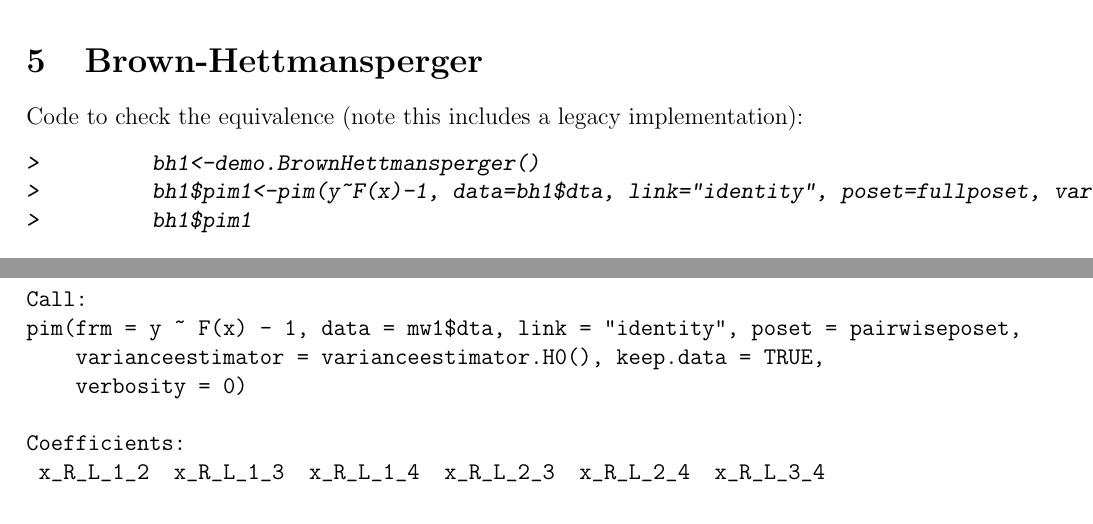
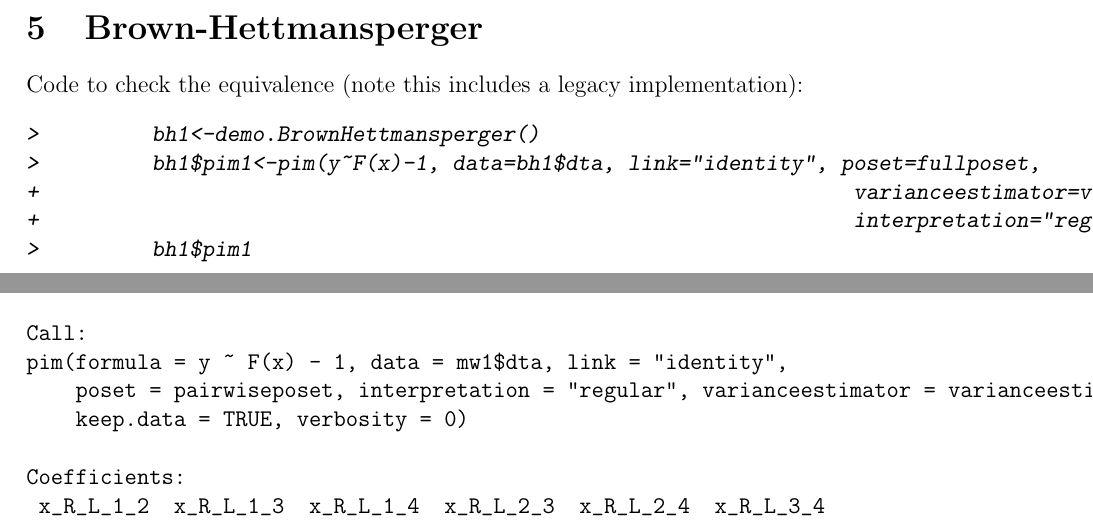
Before and after one commit to rforge/pim, a LaTeX document (pkg/pim/vignettes/pim.legacy.tex): two parts of pages 5 and 9 of 10, joined at a grey line, cut so that both start at the same text. The pictures show the PDF file pkg/pim/vignettes/pim.legacy.pdf that the author committed with the source.

Commit message:
First PIM in the new style
git-svn-id: svn://svn.r-forge.r-project.org/svnroot/pim@11 edb9625f-4e0d-4859-8d74-9fd3b1da38cb

```diff
--- a/pkg/pim/vignettes/pim.legacy.tex
+++ b/pkg/pim/vignettes/pim.legacy.tex
@@ -58,14 +58,16 @@ Code to check the equivalence (note this includes a legacy implementation):
 > 	library(pim)
 > 	set.seed(1)
 > 	wmw1<-demo.WilcoxonMannWhitney()
-> 	wmw1$pim2<-pim(y~F(x)-1, data=wmw1$dta, link="identity", poset=pairwiseposet, varianceestimator=varianceestimator.H0(), keep.data=TRUE, verbosity=0)
+> 	wmw1$pim2<-pim(y~F(x)-1, data=wmw1$dta, link="identity", poset=pairwiseposet,
++ 								 varianceestimator=varianceestimator.H0(), keep.data=TRUE, verbosity=0,
++ 								 interpretation="regular")
 > 	wmw1$pim2
 \end{Sinput}
 \begin{Soutput}
 Call:
-pim(frm = y ~ F(x) - 1, data = wmw1$dta, link = "identity", poset = pairwiseposet,
-    varianceestimator = varianceestimator.H0(), keep.data = TRUE,
-    verbosity = 0)
+pim(formula = y ~ F(x) - 1, data = wmw1$dta, link = "identity",
+    poset = pairwiseposet, interpretation = "regular", varianceestimator = varianceestimator.H0(),
+    keep.data = TRUE, verbosity = 0)
 
 Coefficients:
 x_R_L_1_2
@@ -130,13 +132,14 @@ Code to check the equivalence (note this includes a legacy implementation):
 \begin{Schunk}
 \begin{Sinput}
 > 	kw1<-demo.KruskalWallis()
-> 	kw1$pim3<-pim(y~F(x)-1, data=kw1$dta, link="identity", poset=fullposet, force.marginal=TRUE, varianceestimator=varianceestimator.H0(), keep.data=TRUE, verbosity=0)
+> 	kw1$pim3<-pim(y~F(x)-1, data=kw1$dta, link="identity", poset=fullposet, interpretation="marginal",
++ 								varianceestimator=varianceestimator.H0(), keep.data=TRUE, verbosity=0)
 > 	kw1$pim3
 \end{Sinput}
 \begin{Soutput}
 Call:
-pim(frm = y ~ F(x) - 1, data = kw1$dta, link = "identity", poset = fullposet,
-    force.marginal = TRUE, varianceestimator = varianceestimator.H0(),
+pim(formula = y ~ F(x) - 1, data = kw1$dta, link = "identity",
+    poset = fullposet, interpretation = "marginal", varianceestimator = varianceestimator.H0(),
     keep.data = TRUE, verbosity = 0)
 
 Coefficients:
@@ -208,14 +211,17 @@ Code to check the equivalence (note this includes a legacy implementation):
 \begin{Schunk}
 \begin{Sinput}
 > 	mss1<-demo.MackSkillings()
-> 	mss1$pim1<-pim(y~F(x)-1, data=mss1$dta, link="identity", blocking.variables="b", poset=fullposet, force.marginal=TRUE, varianceestimator=varianceestimator.H0(), keep.data=TRUE, verbosity=0)
+> 	mss1$pim1<-pim(y~F(x)-1, data=mss1$dta, link="identity", blocking.variables="b",
++ 								 poset=fullposet, interpretation="marginal",
++ 								 varianceestimator=varianceestimator.H0(), keep.data=TRUE, verbosity=0)
 > 	mss1$pim1
 \end{Sinput}
 \begin{Soutput}
 Call:
-pim(frm = y ~ F(x) - 1, data = mss1$dta, link = "identity", blocking.variables = "b",
-    poset = fullposet, force.marginal = TRUE, varianceestimator = varianceestimator.H0(),
-    keep.data = TRUE, verbosity = 0)
+pim(formula = y ~ F(x) - 1, data = mss1$dta, link = "identity",
+    blocking.variables = "b", poset = fullposet, interpretation = "marginal",
+    varianceestimator = varianceestimator.H0(), keep.data = TRUE,
+    verbosity = 0)
 
 Coefficients:
     x_R_1     x_R_2     x_R_3
@@ -285,14 +291,16 @@ Code to check the equivalence (note this includes a legacy implementation):
 \begin{Schunk}
 \begin{Sinput}
 > 	bh1<-demo.BrownHettmansperger()
-> 	bh1$pim1<-pim(y~F(x)-1, data=bh1$dta, link="identity", poset=fullposet, varianceestimator=varianceestimator.H0(), keep.data=TRUE, verbosity=0)
+> 	bh1$pim1<-pim(y~F(x)-1, data=bh1$dta, link="identity", poset=fullposet,
++ 								varianceestimator=varianceestimator.H0(), keep.data=TRUE, verbosity=0,
++ 								interpretation="regular")
 > 	bh1$pim1
 \end{Sinput}
 \begin{Soutput}
 Call:
-pim(frm = y ~ F(x) - 1, data = bh1$dta, link = "identity", poset = fullposet,
-    varianceestimator = varianceestimator.H0(), keep.data = TRUE,
-    verbosity = 0)
+pim(formula = y ~ F(x) - 1, data = bh1$dta, link = "identity",
+    poset = fullposet, interpretation = "regular", varianceestimator = varianceestimator.H0(),
+    keep.data = TRUE, verbosity = 0)
 
 Coefficients:
 x_R_L_1_2 x_R_L_1_3 x_R_L_2_3
@@ -362,14 +370,16 @@ Code to check the equivalence (note this includes a legacy implementation):
 \begin{Schunk}
 \begin{Sinput}
 > 	jt1<-demo.JonckheereTerpstra(force.balanced=FALSE)
-> 	jt1$pim1<-pim(y~F(x)-1, data=jt1$dta, link="identity", poset=pairwiseposet, varianceestimator=varianceestimator.H0(), keep.data=TRUE, verbosity=0)
+> 	jt1$pim1<-pim(y~F(x)-1, data=jt1$dta, link="identity", poset=pairwiseposet,
++ 								varianceestimator=varianceestimator.H0(), keep.data=TRUE, verbosity=0,
++ 								interpretation="regular")
 > 	jt1$pim1
 \end{Sinput}
 \begin{Soutput}
 Call:
-pim(frm = y ~ F(x) - 1, data = jt1$dta, link = "identity", poset = pairwiseposet,
-    varianceestimator = varianceestimator.H0(), keep.data = TRUE,
-    verbosity = 0)
+pim(formula = y ~ F(x) - 1, data = jt1$dta, link = "identity",
+    poset = pairwiseposet, interpretation = "regular", varianceestimator = varianceestimator.H0(),
+    keep.data = TRUE, verbosity = 0)
 
 Coefficients:
 x_R_L_1_2 x_R_L_1_3 x_R_L_1_4 x_R_L_2_3 x_R_L_2_4 x_R_L_3_4
@@ -465,14 +475,16 @@ Code to check the equivalence (note this includes a legacy implementation):
 \begin{Schunk}
 \begin{Sinput}
 > 	mw1<-demo.MackWolfe(force.balanced=FALSE)
-> 	mw1$pim1<-pim(y~F(x)-1, data=mw1$dta, link="identity", poset=pairwiseposet, varianceestimator=varianceestimator.H0(), keep.data=TRUE, verbosity=0)
+> 	mw1$pim1<-pim(y~F(x)-1, data=mw1$dta, link="identity", poset=pairwiseposet,
++ 								varianceestimator=varianceestimator.H0(), keep.data=TRUE, verbosity=0,
++ 								interpretation="regular")
 > 	mw1$pim1
 \end{Sinput}
 \begin{Soutput}
 Call:
-pim(frm = y ~ F(x) - 1, data = mw1$dta, link = "identity", poset = pairwiseposet,
-    varianceestimator = varianceestimator.H0(), keep.data = TRUE,
-    verbosity = 0)
+pim(formula = y ~ F(x) - 1, data = mw1$dta, link = "identity",
+    poset = pairwiseposet, interpretation = "regular", varianceestimator = varianceestimator.H0(),
+    keep.data = TRUE, verbosity = 0)
 
 Coefficients:
  x_R_L_1_2  x_R_L_1_3  x_R_L_1_4  x_R_L_2_3  x_R_L_2_4  x_R_L_3_4
```
Also changed, not shown: pkg/pim/vignettes/pim-concordance.tex (+1 -1 lines), pkg/pim/vignettes/pim.legacy-concordance.tex (+9 -8 lines), pkg/pim/vignettes/pim.tex (+24 -22 lines), pkg/pim/vignettes/pim-004.pdf, pkg/pim/vignettes/pim.legacy.pdf, pkg/pim/vignettes/pim.pdf, pkg/pim/vignettes/pim.legacy.tex (6 more changed lines), 5 other files.
